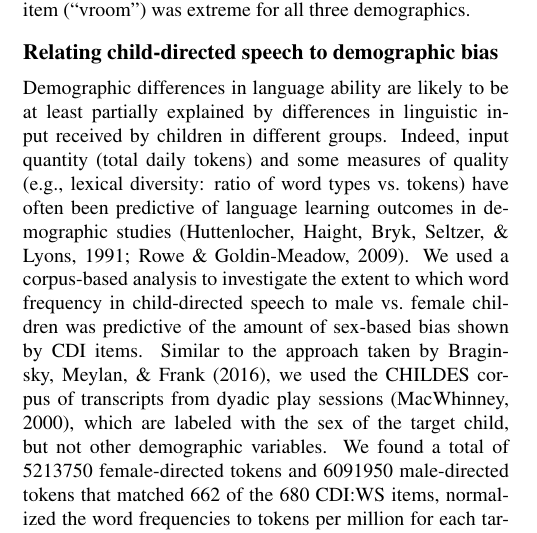
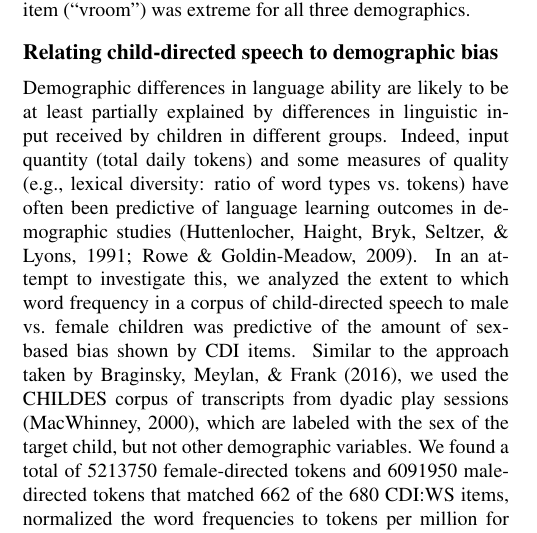
Before and after one commit to langcog/cdi-bias, an R Markdown document (paper/cogsci_final.Rmd): part of one column of page 4 of 7, cut so that both start at the same text. The pictures show the output file paper/cogsci_final.pdf that the author committed with the source.

Commit message:
minor edit

```diff
--- a/paper/cogsci_final.Rmd
+++ b/paper/cogsci_final.Rmd
@@ -586,7 +586,7 @@ knitr::include_graphics("figs/extrema2p25sd_3sd_bold.pdf")
 
 Demographic differences in language ability are likely to be at least partially explained by differences in linguistic input received by children in different groups.
 Indeed, input quantity (total daily tokens) and some measures of quality (e.g., lexical diversity: ratio of word types vs. tokens) have often been predictive of language learning outcomes in  demographic studies [@rowe2009differences; @huttenlocher1991early].
-We used a corpus-based analysis to investigate the extent to which word frequency in child-directed speech to male vs. female children was predictive of the amount of sex-based bias shown by CDI items.
+In an attempt to investigate this, we analyzed the extent to which word frequency in a corpus of child-directed speech to male vs. female children was predictive of the amount of sex-based bias shown by CDI items.
 Similar to the approach taken by @braginsky2016gender, we used the CHILDES corpus of transcripts from dyadic play sessions [@macwhinney2000childes], which are labeled with the sex of the target child, but not other demographic variables.
 We found a total of 5213750 female-directed tokens and 6091950 male-directed tokens that matched 662 of the 680 CDI:WS items, normalized the word frequencies to tokens per million for each target sex, and calculated the log-odds of each word being spoken to a female (i.e., $log(p_{f} / p_{m}$), meaning unbiased words will have log-odds of 0, while those spoken more often to females will have log-odds $>0$, and those spoken more often males will have log-odds $<0$.
 For example "doll" was spoken 156 times to females, and 138 times to males, thus $p_{f} = 156/(156+138) = .53$, $p_{m} = 1-p_{f} = 0.47$, and $log(p_{f}/p_{m})$ = 0.12), while "police" was spoken 138 times to females, and 225 times to males, and thus has log-odds = -0.49).
```
Also changed, not shown: paper/cogsci_final.pdf.
